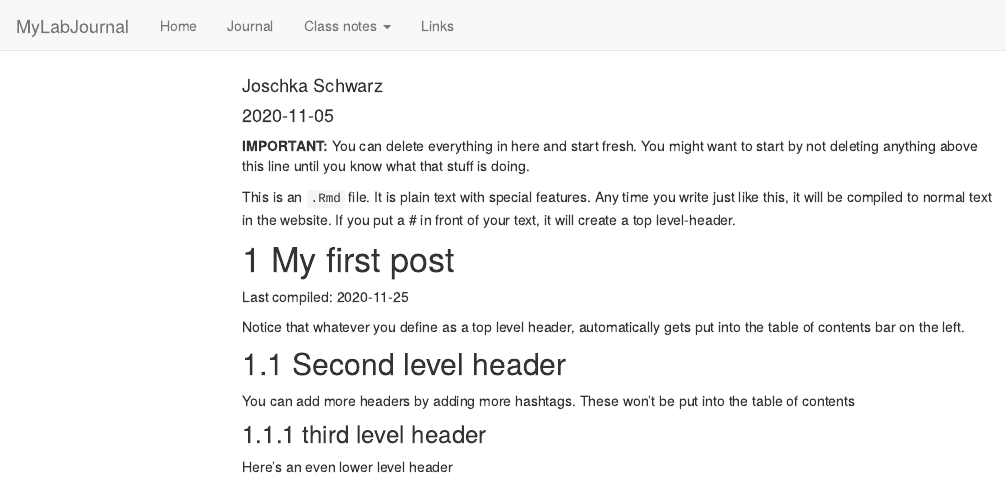
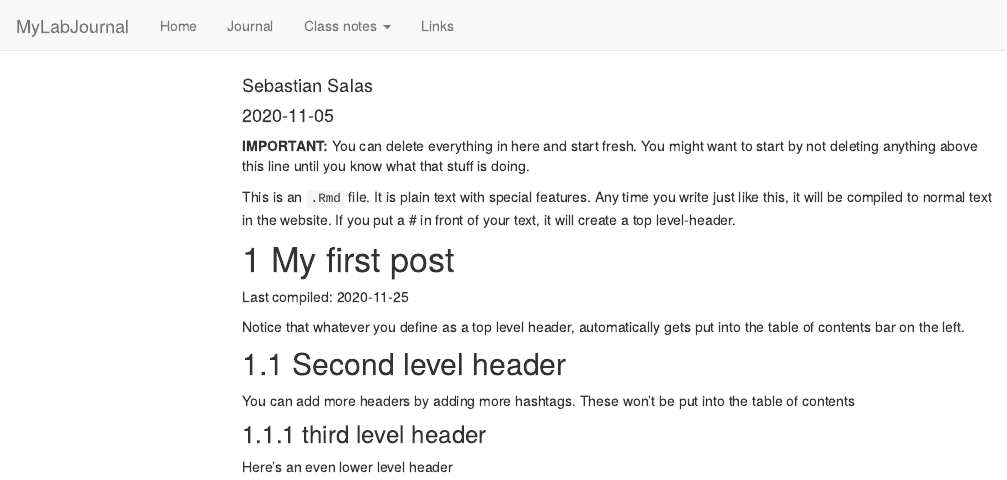
Before and after one commit to TUHHStartupEngineers-Classroom/ws20-business-data-science-basics---lab-journal-SebasSL, an R Markdown document (journal.Rmd): the page in a window 1100 px wide, from its top. Rendered offline with R 4.5, knitr and Pandoc, with nearby package versions; code that draws random numbers runs with fixed seeds of ours; menus at the side of the page are left out.

Commit message:
change author

```diff
--- a/journal.Rmd
+++ b/journal.Rmd
@@ -1,6 +1,6 @@
 ---
 title: "Journal (reproducible report)"
-author: "Joschka Schwarz"
+author: "Sebastian Salas"
 date: "2020-11-05"
 output:
   html_document:
```
Also changed, not shown: journal_files/figure-html/unnamed-chunk-1-1.png, testfile.rds, 5 other files.
